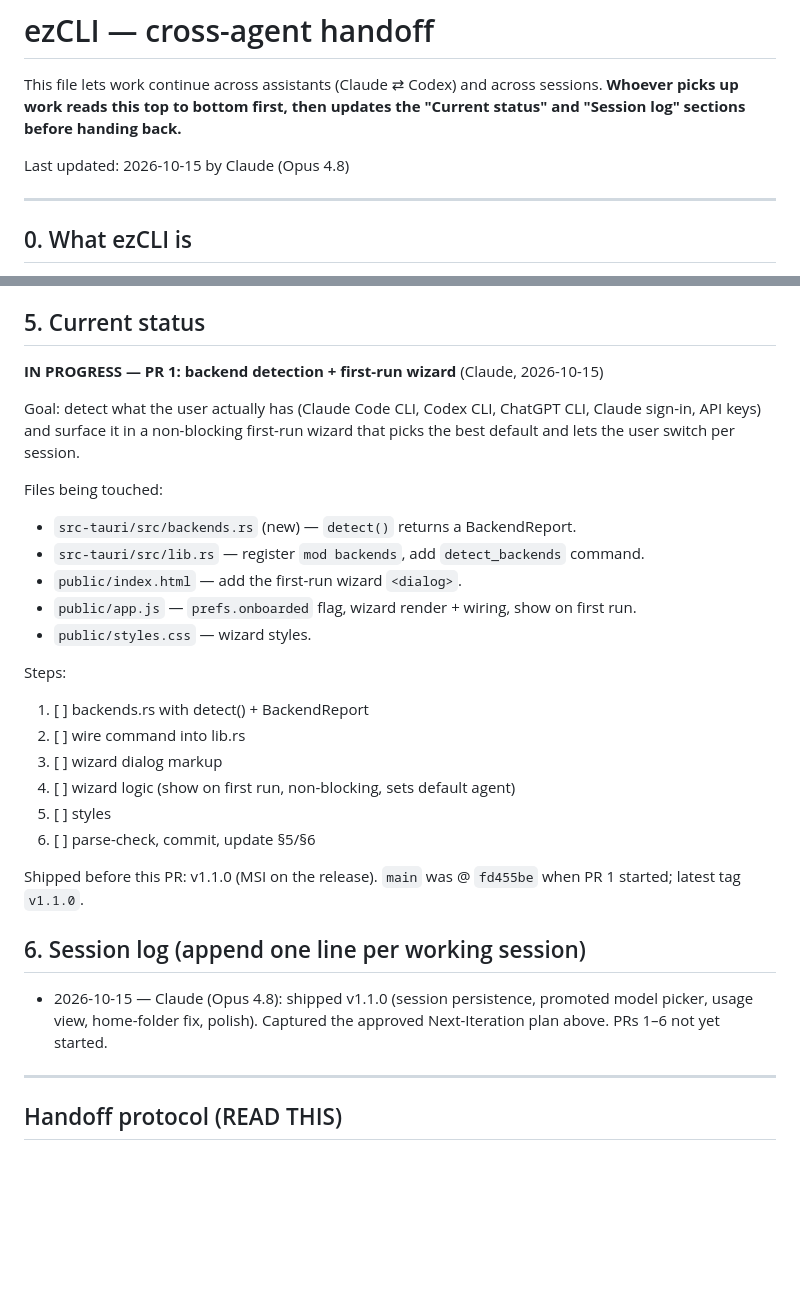
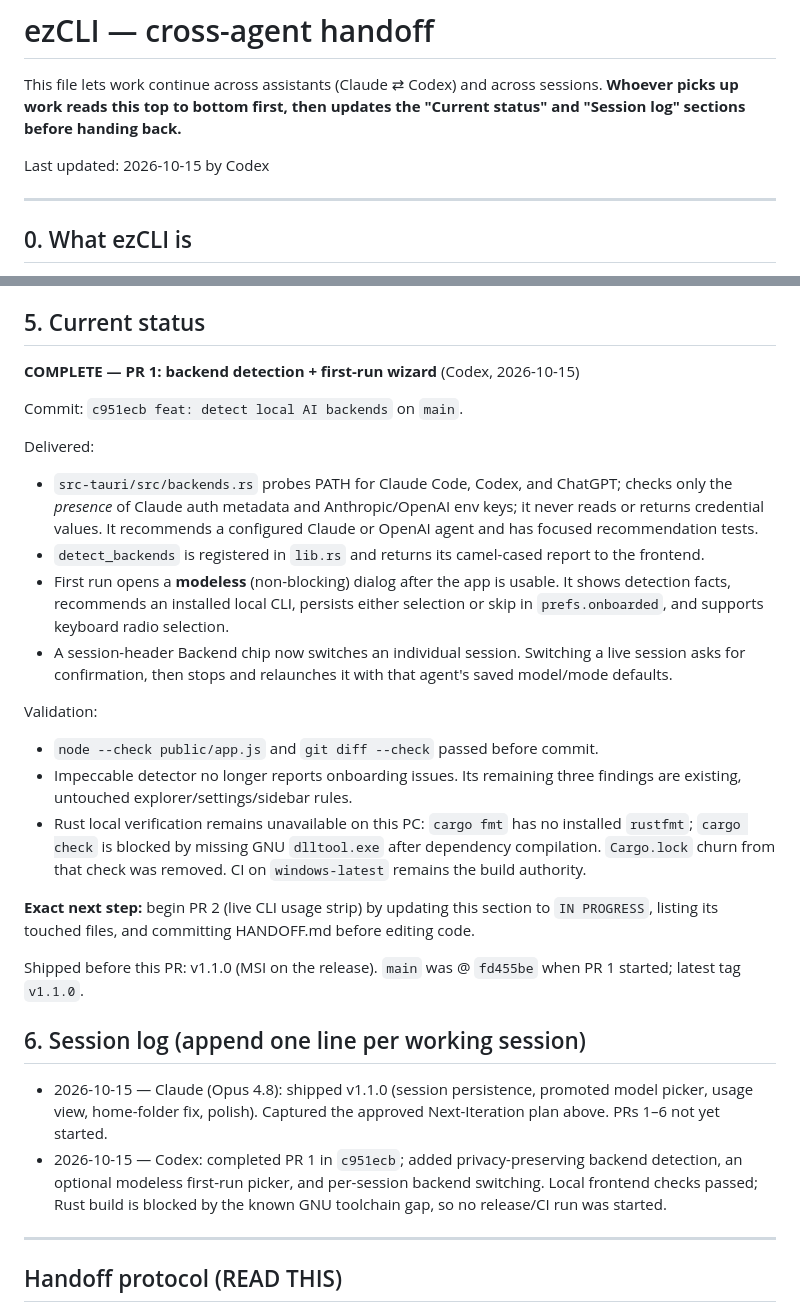
Before and after one commit to Aryansingh0783/ezCLI, a Markdown page: HANDOFF.md, 2 parts joined by grey strips. GitHub-like rendering; blank space fills up the shorter version.

Commit message:
handoff: complete PR 1 backend detection

```diff
--- a/HANDOFF.md
+++ b/HANDOFF.md
@@ -4,7 +4,7 @@ This file lets work continue across assistants (Claude ⇄ Codex) and across
 sessions. **Whoever picks up work reads this top to bottom first, then updates
 the "Current status" and "Session log" sections before handing back.**
 
-Last updated: 2026-10-15 by Claude (Opus 4.8)
+Last updated: 2026-10-15 by Codex
 
 ---
 
@@ -142,26 +142,36 @@ UI polish rides along in every PR; don't batch it.
 
 ## 5. Current status
 
-**IN PROGRESS — PR 1: backend detection + first-run wizard** (Claude, 2026-10-15)
+**COMPLETE — PR 1: backend detection + first-run wizard** (Codex, 2026-10-15)
 
-Goal: detect what the user actually has (Claude Code CLI, Codex CLI, ChatGPT CLI,
-Claude sign-in, API keys) and surface it in a non-blocking first-run wizard that
-picks the best default and lets the user switch per session.
+Commit: `c951ecb feat: detect local AI backends` on `main`.
 
-Files being touched:
-- `src-tauri/src/backends.rs` (new) — `detect()` returns a BackendReport.
-- `src-tauri/src/lib.rs` — register `mod backends`, add `detect_backends` command.
-- `public/index.html` — add the first-run wizard `<dialog>`.
-- `public/app.js` — `prefs.onboarded` flag, wizard render + wiring, show on first run.
-- `public/styles.css` — wizard styles.
+Delivered:
+- `src-tauri/src/backends.rs` probes PATH for Claude Code, Codex, and ChatGPT;
+  checks only the *presence* of Claude auth metadata and Anthropic/OpenAI env
+  keys; it never reads or returns credential values. It recommends a configured
+  Claude or OpenAI agent and has focused recommendation tests.
+- `detect_backends` is registered in `lib.rs` and returns its camel-cased report
+  to the frontend.
+- First run opens a **modeless** (non-blocking) dialog after the app is usable.
+  It shows detection facts, recommends an installed local CLI, persists either
+  selection or skip in `prefs.onboarded`, and supports keyboard radio selection.
+- A session-header Backend chip now switches an individual session. Switching a
+  live session asks for confirmation, then stops and relaunches it with that
+  agent's saved model/mode defaults.
 
-Steps:
-1. [ ] backends.rs with detect() + BackendReport
-2. [ ] wire command into lib.rs
-3. [ ] wizard dialog markup
-4. [ ] wizard logic (show on first run, non-blocking, sets default agent)
-5. [ ] styles
-6. [ ] parse-check, commit, update §5/§6
+Validation:
+- `node --check public/app.js` and `git diff --check` passed before commit.
+- Impeccable detector no longer reports onboarding issues. Its remaining three
+  findings are existing, untouched explorer/settings/sidebar rules.
+- Rust local verification remains unavailable on this PC: `cargo fmt` has no
+  installed `rustfmt`; `cargo check` is blocked by missing GNU `dlltool.exe`
+  after dependency compilation. `Cargo.lock` churn from that check was removed.
+  CI on `windows-latest` remains the build authority.
+
+**Exact next step:** begin PR 2 (live CLI usage strip) by updating this section
+to `IN PROGRESS`, listing its touched files, and committing HANDOFF.md before
+editing code.
 
 Shipped before this PR: v1.1.0 (MSI on the release). `main` was @ `fd455be`
 when PR 1 started; latest tag `v1.1.0`.
@@ -171,6 +181,10 @@ when PR 1 started; latest tag `v1.1.0`.
 - 2026-10-15 — Claude (Opus 4.8): shipped v1.1.0 (session persistence, promoted
   model picker, usage view, home-folder fix, polish). Captured the approved
   Next-Iteration plan above. PRs 1–6 not yet started.
+- 2026-10-15 — Codex: completed PR 1 in `c951ecb`; added privacy-preserving
+  backend detection, an optional modeless first-run picker, and per-session
+  backend switching. Local frontend checks passed; Rust build is blocked by the
+  known GNU toolchain gap, so no release/CI run was started.
 
 ---
 
```
